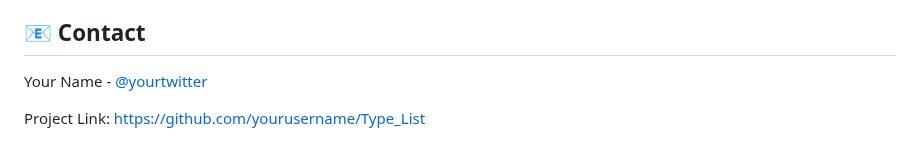
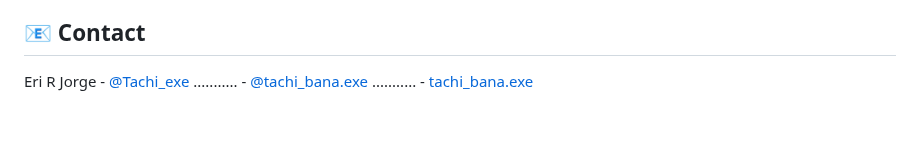
Before and after one commit to EriRJorge/Type_List, a Markdown page: README.md, the part around the change. Rendered like a GitHub page; blank space fills up the shorter version.

```diff
--- a/README.md
+++ b/README.md
@@ -97,6 +97,6 @@ This project is licensed under the MIT License - see the [LICENSE](LICENSE) file
 
 ## 📧 Contact
 
-Your Name - [@yourtwitter](https://twitter.com/yourtwitter)
-
-Project Link: [https://github.com/yourusername/Type_List](https://github.com/yourusername/Type_List)
+Eri R Jorge - [@Tachi_exe](https://x.com/Tachi_exe)
+........... - [@tachi_bana.exe](https://www.instagram.com/tachi_bana.exe/)
+........... - [tachi_bana.exe](502441488001531915)
```
